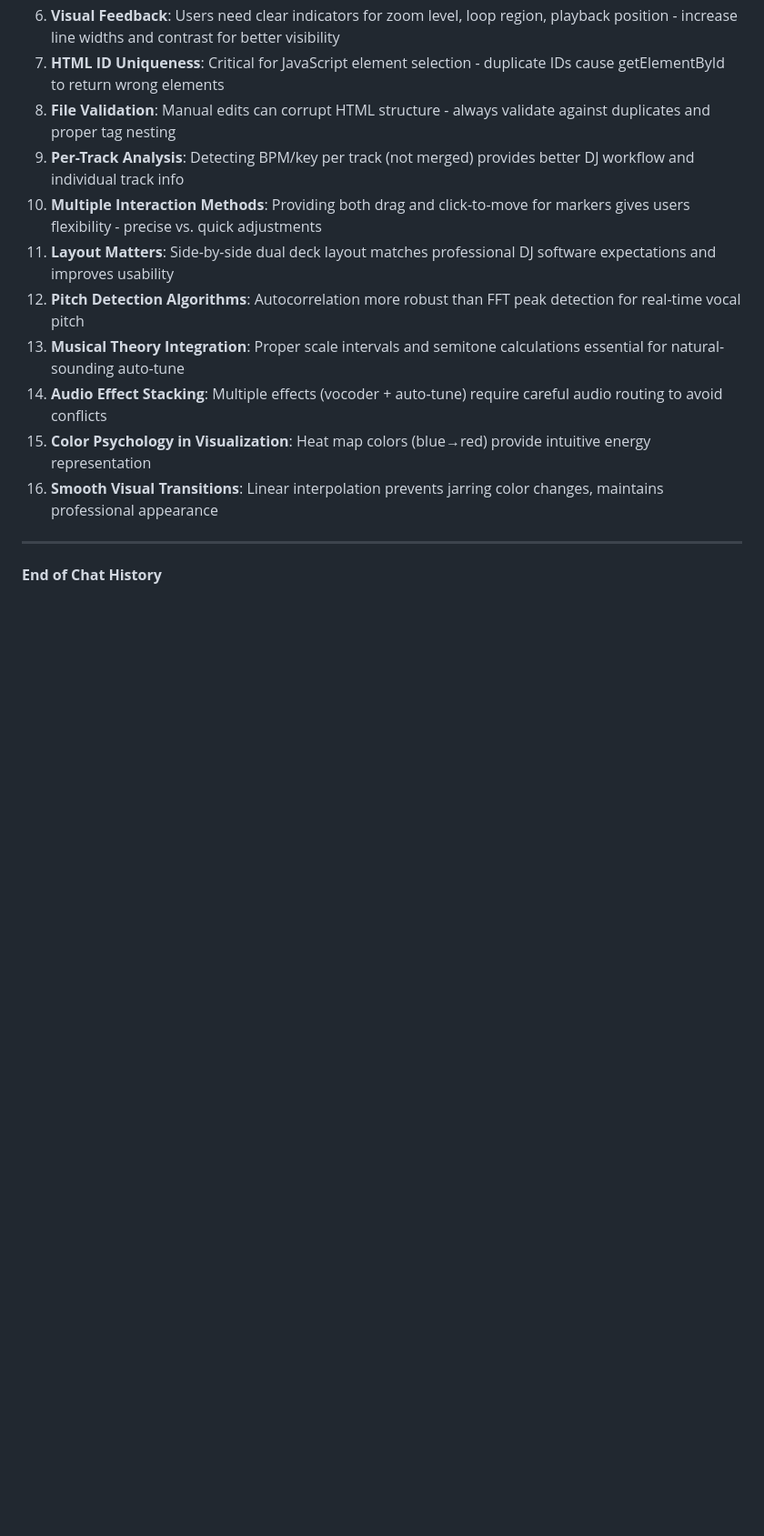
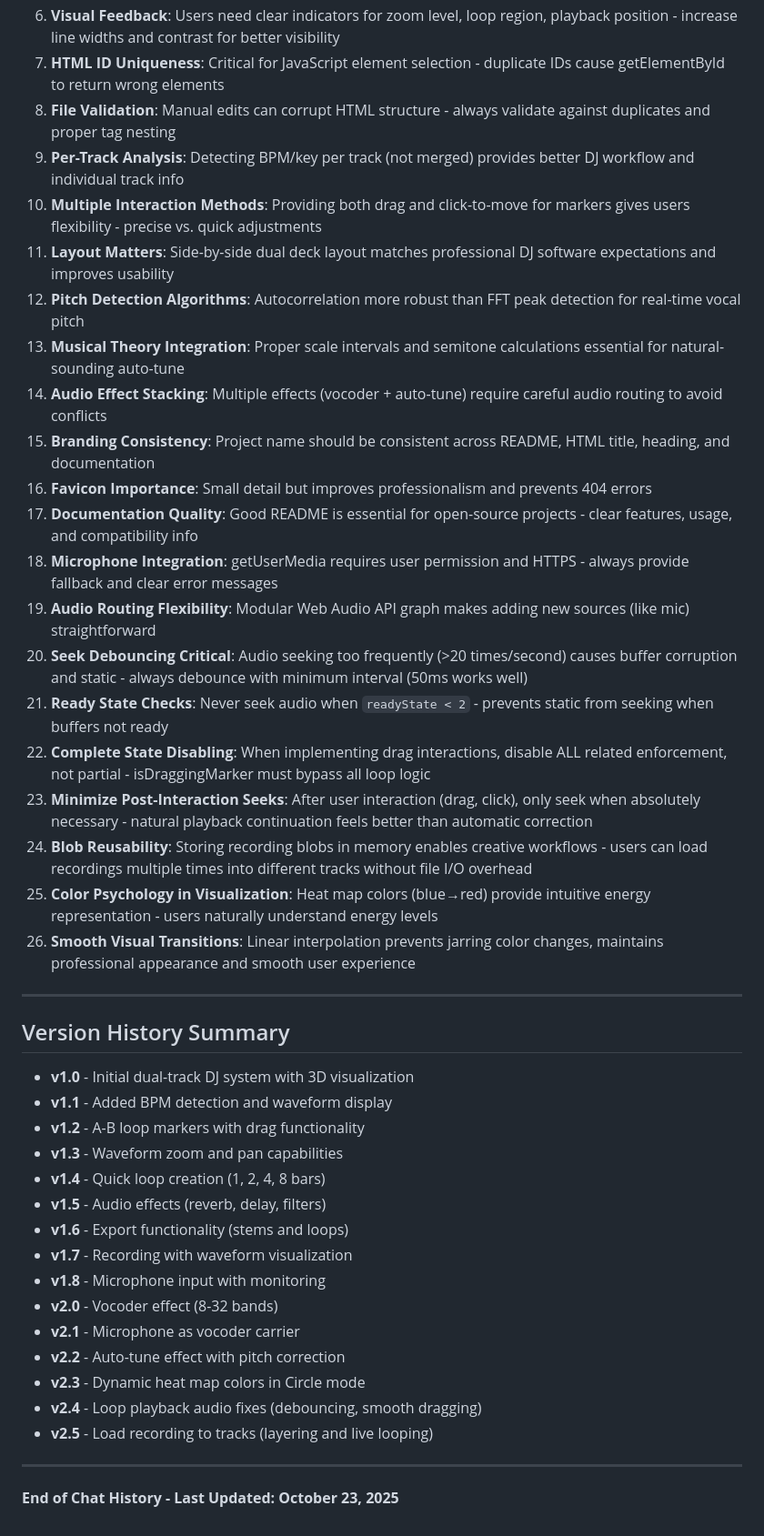
Before and after one commit to liorshahverdi/browser_jockey, a Markdown page: CHAT_HISTORY.md, the part around the change. Shown at 91% size. Rendered like a GitHub page; blank space fills up the shorter version.

Commit message:
Version 2.5: Load recording to tracks feature
- Added ability to load recorded output back into Track 1 or Track 2
- Enables layered recording and live looping workflows
- Full BPM/key analysis on loaded recordings
- Updated documentation with version history
- Added lessons learned about blob reusability and visual transitions

```diff
--- a/CHAT_HISTORY.md
+++ b/CHAT_HISTORY.md
@@ -1788,9 +1788,39 @@ async function loadRecordingToTrack2() {
 12. **Pitch Detection Algorithms**: Autocorrelation more robust than FFT peak detection for real-time vocal pitch
 13. **Musical Theory Integration**: Proper scale intervals and semitone calculations essential for natural-sounding auto-tune
 14. **Audio Effect Stacking**: Multiple effects (vocoder + auto-tune) require careful audio routing to avoid conflicts
-15. **Color Psychology in Visualization**: Heat map colors (blue→red) provide intuitive energy representation
-16. **Smooth Visual Transitions**: Linear interpolation prevents jarring color changes, maintains professional appearance
-
----
-
-**End of Chat History**
+15. **Branding Consistency**: Project name should be consistent across README, HTML title, heading, and documentation
+16. **Favicon Importance**: Small detail but improves professionalism and prevents 404 errors
+17. **Documentation Quality**: Good README is essential for open-source projects - clear features, usage, and compatibility info
+18. **Microphone Integration**: getUserMedia requires user permission and HTTPS - always provide fallback and clear error messages
+19. **Audio Routing Flexibility**: Modular Web Audio API graph makes adding new sources (like mic) straightforward
+20. **Seek Debouncing Critical**: Audio seeking too frequently (>20 times/second) causes buffer corruption and static - always debounce with minimum interval (50ms works well)
+21. **Ready State Checks**: Never seek audio when `readyState < 2` - prevents static from seeking when buffers not ready
+22. **Complete State Disabling**: When implementing drag interactions, disable ALL related enforcement, not partial - isDraggingMarker must bypass all loop logic
+23. **Minimize Post-Interaction Seeks**: After user interaction (drag, click), only seek when absolutely necessary - natural playback continuation feels better than automatic correction
+24. **Blob Reusability**: Storing recording blobs in memory enables creative workflows - users can load recordings multiple times into different tracks without file I/O overhead
+25. **Color Psychology in Visualization**: Heat map colors (blue→red) provide intuitive energy representation - users naturally understand energy levels
+26. **Smooth Visual Transitions**: Linear interpolation prevents jarring color changes, maintains professional appearance and smooth user experience
+
+---
+
+## Version History Summary
+
+- **v1.0** - Initial dual-track DJ system with 3D visualization
+- **v1.1** - Added BPM detection and waveform display
+- **v1.2** - A-B loop markers with drag functionality
+- **v1.3** - Waveform zoom and pan capabilities
+- **v1.4** - Quick loop creation (1, 2, 4, 8 bars)
+- **v1.5** - Audio effects (reverb, delay, filters)
+- **v1.6** - Export functionality (stems and loops)
+- **v1.7** - Recording with waveform visualization
+- **v1.8** - Microphone input with monitoring
+- **v2.0** - Vocoder effect (8-32 bands)
+- **v2.1** - Microphone as vocoder carrier
+- **v2.2** - Auto-tune effect with pitch correction
+- **v2.3** - Dynamic heat map colors in Circle mode
+- **v2.4** - Loop playback audio fixes (debouncing, smooth dragging)
+- **v2.5** - Load recording to tracks (layering and live looping)
+
+---
+
+**End of Chat History - Last Updated: October 23, 2025**
```
Also changed, not shown: README.md (+20 -0 lines).
